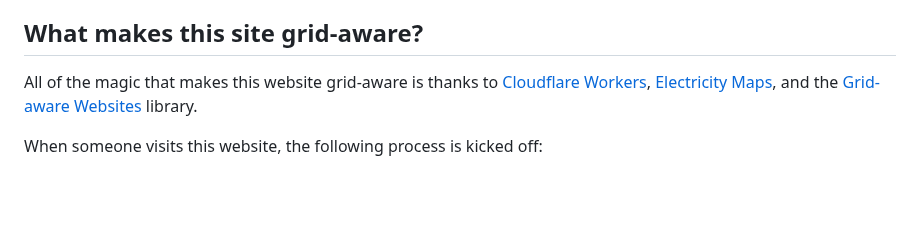
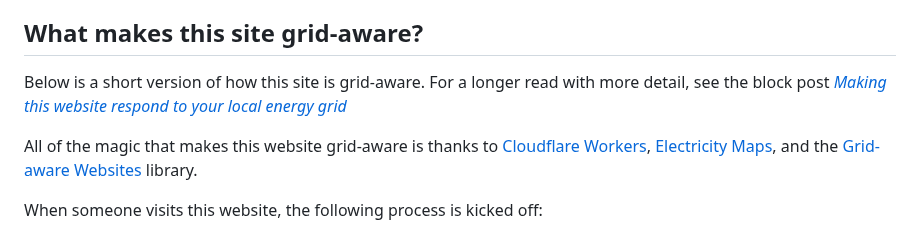
Before and after one commit to fershad/fershad.com, a Markdown page: src/grid-aware-site.md, the part around the change. Rendered like a GitHub page; blank space fills up the shorter version.

Commit message:
publish grid-aware post

```diff
--- a/src/grid-aware-site.md
+++ b/src/grid-aware-site.md
@@ -19,6 +19,8 @@ There was a bit of jargon in that first sentence, and there might be more furthe
 - **Cloudflare Workers:** A code execution platform that is globally deployed and runs on CDN edge nodes.
 
 ## What makes this site grid-aware?
+
+Below is a short version of how this site is grid-aware. For a longer read with more detail, see the block post [_Making this website respond to your local energy grid_](/writing/making-this-website-grid-aware)
 
 All of the magic that makes this website grid-aware is thanks to [Cloudflare Workers](https://developers.cloudflare.com/workers), [Electricity Maps](https://www.electricitymaps.com/), and the [Grid-aware Websites](https://github.com/thegreenwebfoundation/grid-aware-websites) library.
 
```
Also changed, not shown: src/writing/making-this-website-carbon-aware.md (+1 -1 lines), src/writing/making-this-website-grid-aware.md (+3 -2 lines).
